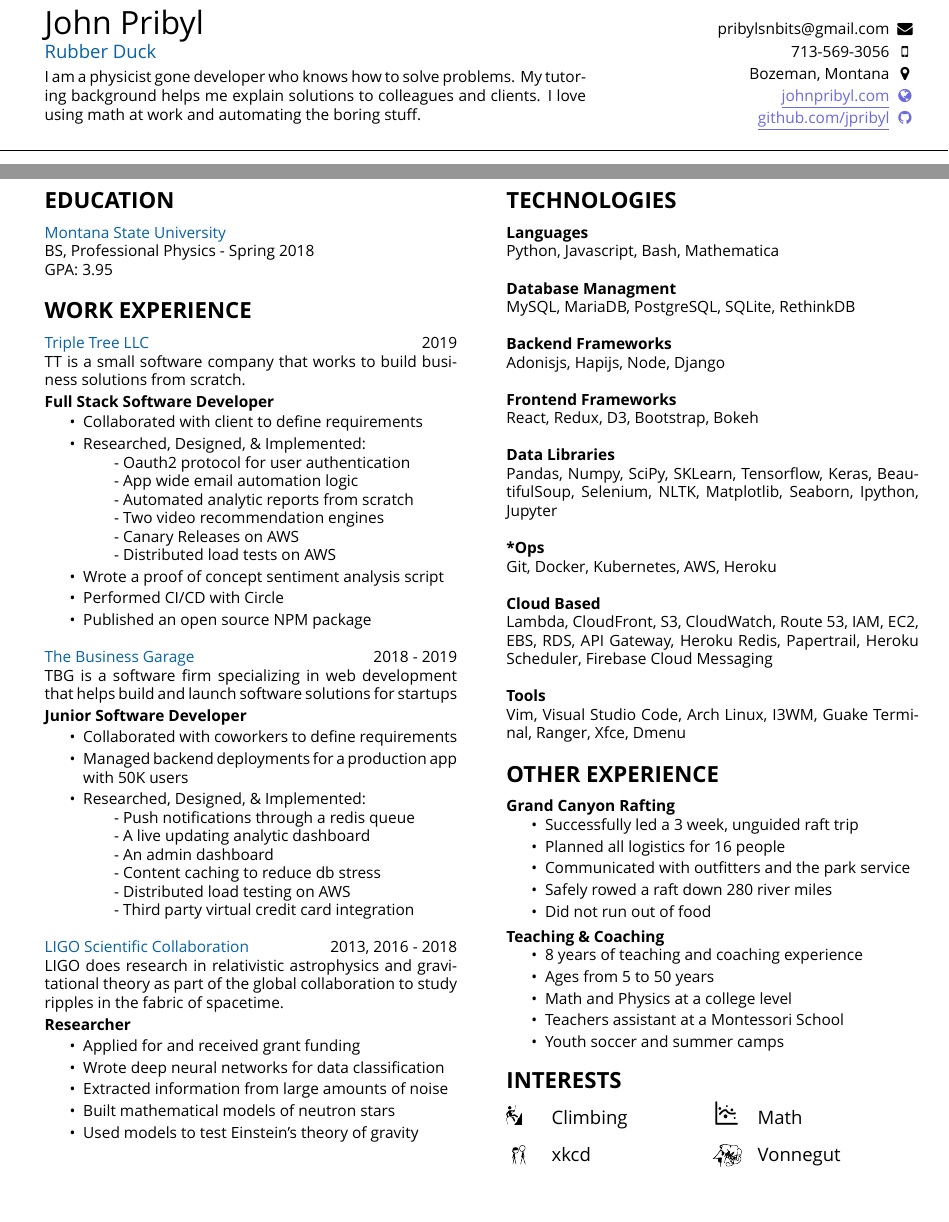
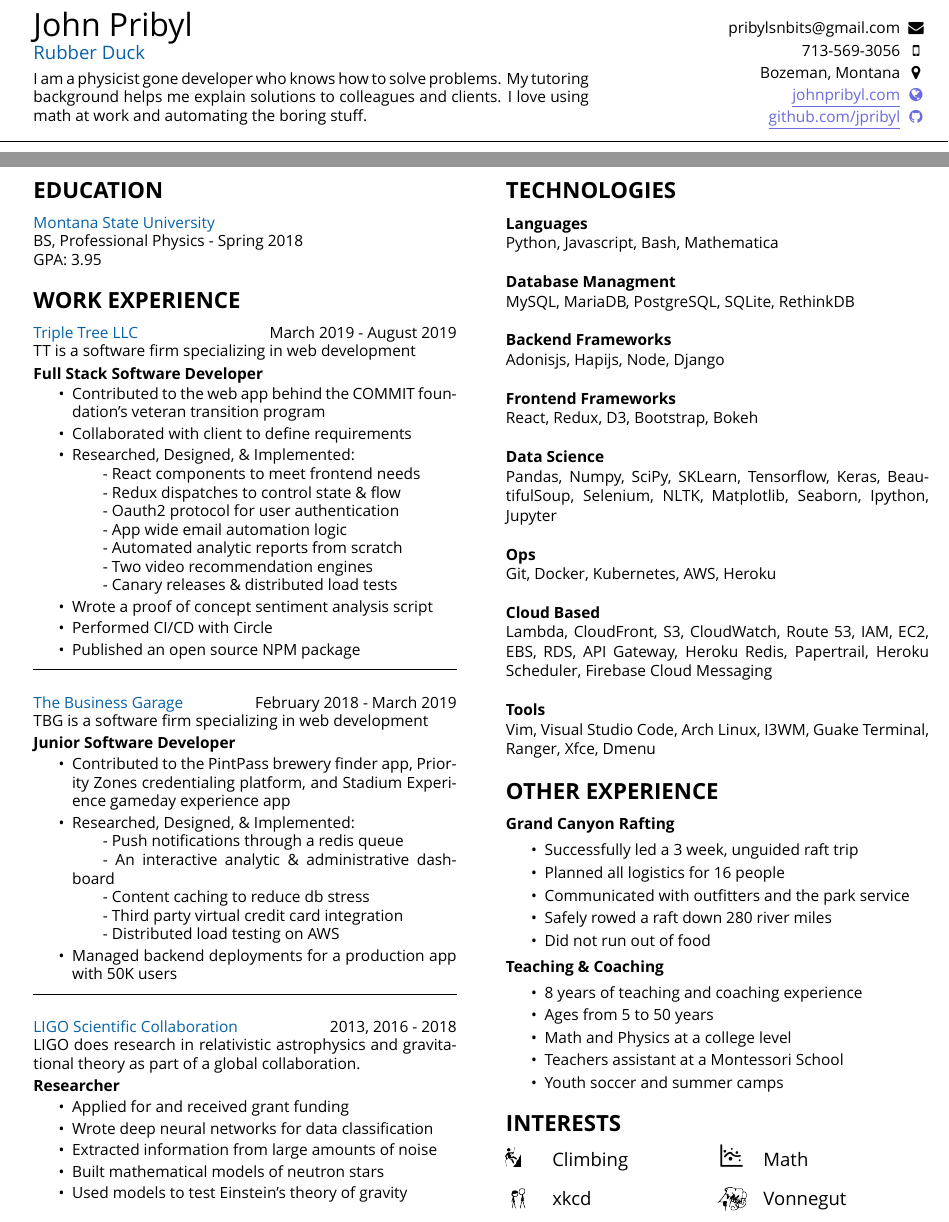
Before and after one commit to jpribyl/resume, a LaTeX CV (resume.tex, which reads resume.cls): two parts of pages 1 and 2 of 2, joined at a grey line, cut so that both start at the same text, the shorter picture padded with empty space. Compiled offline with XeLaTeX; a missing font is replaced by an installed copy or a similar font.

Commit message:
added months, removed comma, added details about projects

```diff
--- a/resume.cls
+++ b/resume.cls
@@ -5,7 +5,7 @@
 \usepackage{amsfonts}
 
 %set margins
-\usepackage[margin=0.4in]{geometry}
+\usepackage[margin=0.3in]{geometry}
 \usepackage{multicol}
 \usepackage{scrextend}
 \usepackage{lipsum}% for demo only!
--- a/resume.tex
+++ b/resume.tex
@@ -5,6 +5,7 @@
     %introduction, contact info and elevator pitch
     %%%%%%%%%%%%%%%%%%%%%%%%%%%%%%%%%%%%%%%%%%%%%%
     \noindent\begin{minipage}[t]{0.63\textwidth}
+        \vspace{-5mm}
         {\par \huge John Pribyl}
         {\par \large \textcolor{blue}{Rubber Duck}}
         \vspace{4pt}
@@ -31,9 +32,9 @@
             {\par \textcolor{lavender}\faGlobe}
             {\par \textcolor{lavender}\faGithub}
         \end{center}
+        \vspace{.01mm}
     \end{minipage}
-    \\
-    \\
+    \vspace{-3mm}
     \makebox[\linewidth]{\rule{\paperwidth}{0.2pt}}
     \begin{minipage}[t]{0.48\textwidth}
 
@@ -43,56 +44,61 @@
         GPA: 3.95
 
         {\section* {WORK EXPERIENCE}}
-        \textcolor{blue}{Triple Tree LLC} {\hfill 2019} \\
-        TT is a small software company that works to build business
-        solutions from scratch.
+        \textcolor{blue}{Triple Tree LLC} {\hfill March 2019 - August 2019} \\
+        TT is a software firm specializing in web development
         \begin{spacing}{1.2}
             {\bf Full Stack Software Developer}
         \end{spacing}
         \vspace{-.5mm}
         \begin{itemize}
             \setlength\itemsep{.2em}
+            \item {Contributed to the web app behind the COMMIT foundation's veteran transition
+                program}
             \item {Collaborated with client to define requirements}
             \item {Researched, Designed, \& Implemented:}
+                \subitem{- React components to meet frontend needs}
+                \subitem{- Redux dispatches to control state \& flow}
                 \subitem{- Oauth2 protocol for user authentication}
                 \subitem{- App wide email automation logic}
                 \subitem{- Automated analytic reports from scratch}
                 \subitem{- Two video recommendation engines}
-                \subitem{- Canary Releases on AWS }
-                \subitem{- Distributed load tests on AWS}
+                \subitem{- Canary releases \& distributed load tests }
             \item {Wrote a proof of concept sentiment analysis script}
             \item {Performed CI/CD with Circle}
             \item {Published an open source NPM package}
         \end{itemize}
 
-        \vspace{1em}
+        \vspace{-.5em}
+        \rule{\textwidth}{0.1pt}
+        \vspace{.1em}
 
-        \textcolor{blue}{The Business Garage} {\hfill 2018 - 2019} \\
+        \textcolor{blue}{The Business Garage} {\hfill February 2018 - March 2019} \\
         TBG is a software firm specializing in web development
-        that helps build and launch software solutions for startups
         \begin{spacing}{1.2}
             {\bf Junior Software Developer}
         \end{spacing}
         \vspace{-1mm}
         \begin{itemize}
             \setlength\itemsep{.2em}
-            \item {Collaborated with coworkers to define requirements}
-            \item {Managed backend deployments for a production app with 50K users}
+            \item {Contributed to the PintPass brewery finder app, Priority
+                Zones credentialing platform, and Stadium Experience
+            gameday experience app}
             \item {Researched, Designed, \& Implemented:}
                 \subitem{- Push notifications through a redis queue}
-                \subitem{- A live updating analytic dashboard}
-                \subitem{- An admin dashboard}
+                \subitem{- An interactive analytic \& administrative dashboard}
                 \subitem{- Content caching to reduce db stress}
+                \subitem{- Third party virtual credit card integration}
                 \subitem{- Distributed load testing on AWS}
-                \subitem{- Third party virtual credit card integration}
+            \item {Managed backend deployments for a production app with 50K users}
         \end{itemize}
 
-        \vspace{1em}
+        \vspace{-.5em}
+        \rule{\textwidth}{0.1pt}
+        \vspace{.1em}
 
         \textcolor{blue}{LIGO Scientific Collaboration} {\hfill 2013, 2016 - 2018} \\
         LIGO does research in relativistic astrophysics and gravitational
-        theory as part of the global collaboration to study ripples in the
-        fabric of spacetime.
+        theory as part of a global collaboration.
         \begin{spacing}{1.2}
             {\bf Researcher}
         \end{spacing}
@@ -109,6 +115,7 @@
     \end{minipage}
     \hspace{10mm}
     \begin{minipage}[t]{0.48\textwidth}
+        \begin{spacing}{1.05}
         {\section* {TECHNOLOGIES}}
         { \par \bf Languages }
         { \par Python, Javascript, Bash, Mathematica}\\
@@ -118,10 +125,10 @@
         { \par Adonisjs, Hapijs, Node, Django}\\
         { \par \bf Frontend Frameworks}
         { \par React, Redux, D3, Bootstrap, Bokeh}\\
-        { \par \bf Data Libraries}
+        { \par \bf Data Science}
         { \par Pandas, Numpy, SciPy, SKLearn, Tensorflow, Keras,
         BeautifulSoup, Selenium, NLTK, Matplotlib, Seaborn, Ipython, Jupyter}\\
-        { \par \bf *Ops}
+        { \par \bf Ops}
         { \par Git, Docker, Kubernetes, AWS, Heroku}\\
         { \par \bf Cloud Based}
         { \par Lambda, CloudFront, S3, CloudWatch, Route 53, IAM, EC2, EBS,
@@ -132,7 +139,7 @@
         Dmenu}
         {\section* {OTHER EXPERIENCE}}
             {\par \bf Grand Canyon Rafting}
-            \vspace{.05mm}
+            \vspace{1.5mm}
             \begin{itemize}
                 \setlength\itemsep{.2em}
                 \item {Successfully led a 3 week, unguided raft trip}
@@ -143,7 +150,7 @@
             \end{itemize}
             \vspace{1.5mm}
             {\par \bf Teaching \& Coaching}
-            \vspace{.05mm}
+            \vspace{1.5mm}
             \begin{itemize}
                 \setlength\itemsep{.2em}
                 \item {8 years of teaching and coaching experience}
@@ -170,5 +177,6 @@
         {\par \large Math }\\
         {\par \large Vonnegut }
     \end{minipage}
+    \end{spacing}
     \end{minipage}
 \end{document}
```
Also changed, not shown: resume.pdf, 2 other files.
